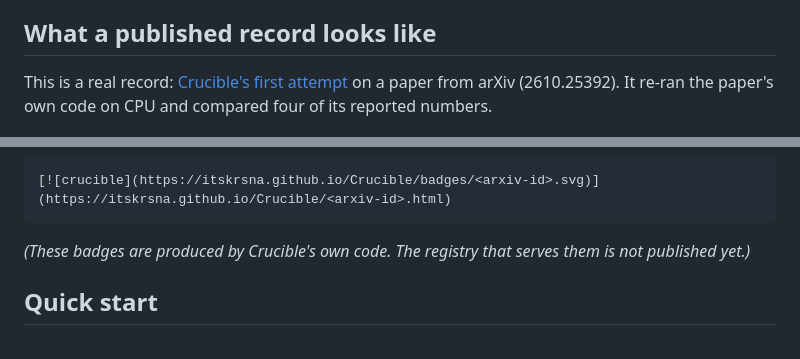
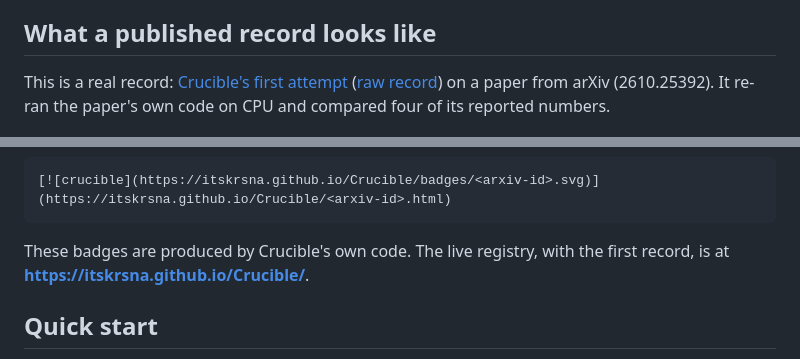
Before and after one commit to itskrsna/Crucible, a Markdown page: README.md, 2 parts joined by grey strips. Drawn GitHub-style.

Commit message:
README: link the live registry

````diff
--- a/README.md
+++ b/README.md
@@ -40,8 +40,8 @@ almost nobody does. `crucible` makes a first check cheap, and makes the evidence
 
 ## What a published record looks like
 
-This is a real record: [Crucible's first attempt](records/2610.25392/record.json) on a paper from arXiv
-(2610.25392). It re-ran the paper's own code on CPU and compared four of its reported numbers.
+This is a real record: [Crucible's first attempt](https://itskrsna.github.io/Crucible/2610.25392.html)
+([raw record](records/2610.25392/record.json)) on a paper from arXiv (2610.25392). It re-ran the paper's own code on CPU and compared four of its reported numbers.
 
 <p align="center">
   <img src="docs/registry-record.png" alt="Crucible registry page for arXiv 2610.25392 showing four claims, measured values, limitations, and a not-replay-verified notice" width="720">
@@ -67,7 +67,8 @@ into their README so readers can see, and replay, the evidence:
 [![crucible](https://itskrsna.github.io/Crucible/badges/<arxiv-id>.svg)](https://itskrsna.github.io/Crucible/<arxiv-id>.html)
 ```
 
-*(These badges are produced by Crucible's own code. The registry that serves them is not published yet.)*
+These badges are produced by Crucible's own code. The live registry, with the first record, is at
+**https://itskrsna.github.io/Crucible/**.
 
 ## Quick start
 
````
